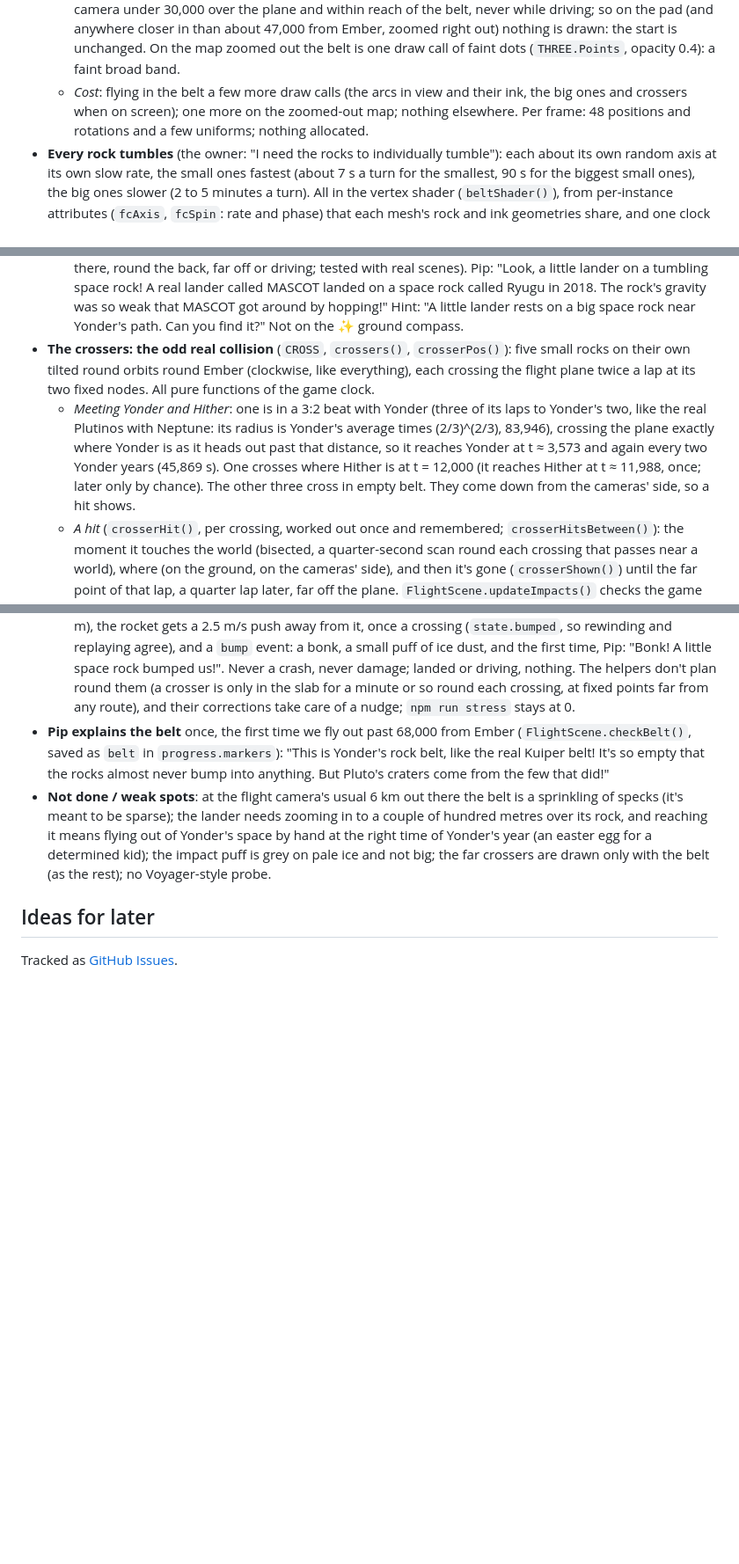
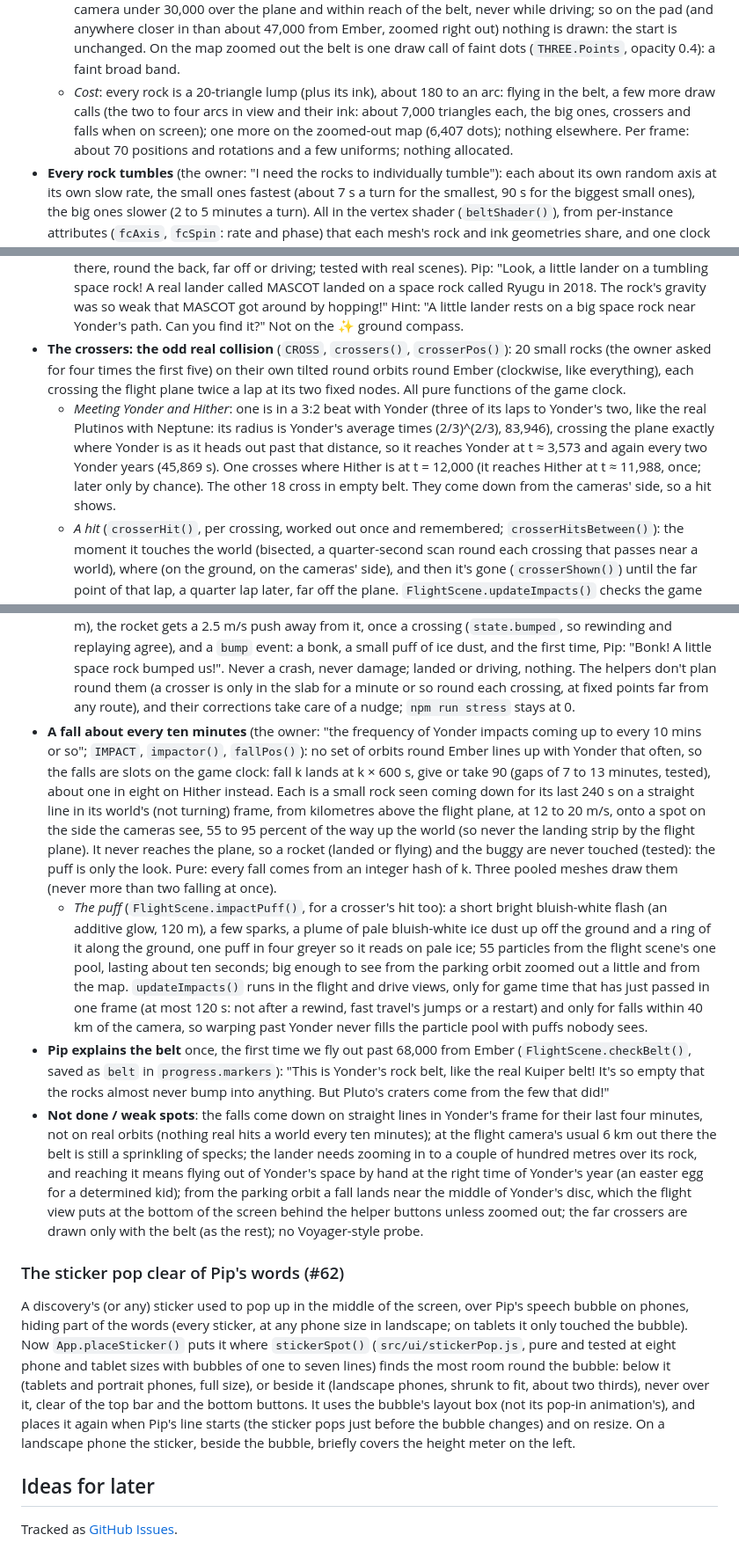
Before and after one commit to malfernion/worldVoyager, a Markdown page: docs/DESIGN.md, 3 parts joined by grey strips. Shown at 88% size. Drawn GitHub-style; blank space fills up the shorter version.

```diff
--- a/docs/DESIGN.md
+++ b/docs/DESIGN.md
@@ -1696,9 +1697,11 @@ it's plausible because it's so empty, and because rocks sit at many depths off t
     driving; so on the pad (and anywhere closer in than about 47,000 from Ember, zoomed right out)
     nothing is drawn: the start is unchanged. On the map zoomed out the belt is one draw call of
     faint dots (`THREE.Points`, opacity 0.4): a faint broad band.
-  - *Cost*: flying in the belt a few more draw calls (the arcs in view and their ink, the big ones
-    and crossers when on screen); one more on the zoomed-out map; nothing elsewhere. Per frame: 48
-    positions and rotations and a few uniforms; nothing allocated.
+  - *Cost*: every rock is a 20-triangle lump (plus its ink), about 180 to an arc: flying in the
+    belt, a few more draw calls (the two to four arcs in view and their ink: about 7,000 triangles
+    each, the big ones, crossers and falls when on screen); one more on the zoomed-out map (6,407
+    dots); nothing elsewhere. Per frame: about 70 positions and rotations and a few uniforms;
+    nothing allocated.
 - **Every rock tumbles** (the owner: "I need the rocks to individually tumble"): each about its
   own random axis at its own slow rate, the small ones fastest (about 7 s a turn for the
   smallest, 90 s for the biggest small ones), the big ones slower (2 to 5 minutes a turn). All in
@@ -1738,15 +1741,16 @@ it's plausible because it's so empty, and because rocks sit at many depths off t
     MASCOT landed on a space rock called Ryugu in 2018. The rock's gravity was so weak that
     MASCOT got around by hopping!" Hint: "A little lander rests on a big space rock near
     Yonder's path. Can you find it?" Not on the ✨ ground compass.
-- **The crossers: the odd real collision** (`CROSS`, `crossers()`, `crosserPos()`): five small
-  rocks on their own tilted round orbits round Ember (clockwise, like everything), each crossing
-  the flight plane twice a lap at its two fixed nodes. All pure functions of the game clock.
+- **The crossers: the odd real collision** (`CROSS`, `crossers()`, `crosserPos()`): 20 small
+  rocks (the owner asked for four times the first five) on their own tilted round orbits round
+  Ember (clockwise, like everything), each crossing the flight plane twice a lap at its two fixed
+  nodes. All pure functions of the game clock.
   - *Meeting Yonder and Hither*: one is in a 3:2 beat with Yonder (three of its laps to Yonder's
     two, like the real Plutinos with Neptune: its radius is Yonder's average times (2/3)^(2/3),
     83,946), crossing the plane exactly where Yonder is as it heads out past that distance, so it
     reaches Yonder at t ≈ 3,573 and again every two Yonder years (45,869 s). One crosses where
     Hither is at t = 12,000 (it reaches Hither at t ≈ 11,988, once; later only by chance). The
-    other three cross in empty belt. They come down from the cameras' side, so a hit shows.
+    other 18 cross in empty belt. They come down from the cameras' side, so a hit shows.
   - *A hit* (`crosserHit()`, per crossing, worked out once and remembered;
     `crosserHitsBetween()`): the moment it touches the world (bisected, a quarter-second scan
     round each crossing that passes near a world), where (on the ground, on the cameras' side),
@@ -1762,15 +1766,50 @@ it's plausible because it's so empty, and because rocks sit at many depths off t
     Never a crash, never damage; landed or driving, nothing. The helpers don't plan round them
     (a crosser is only in the slab for a minute or so round each crossing, at fixed points far
     from any route), and their corrections take care of a nudge; `npm run stress` stays at 0.
+- **A fall about every ten minutes** (the owner: "the frequency of Yonder impacts coming up to
+  every 10 mins or so"; `IMPACT`, `impactor()`, `fallPos()`): no set of orbits round Ember lines up
+  with Yonder that often, so the falls are slots on the game clock: fall k lands at k × 600 s,
+  give or take 90 (gaps of 7 to 13 minutes, tested), about one in eight on Hither instead. Each is a
+  small rock seen coming down for its last 240 s on a straight line in its world's (not turning)
+  frame, from kilometres above the flight plane, at 12 to 20 m/s, onto a spot on the side the
+  cameras see, 55 to 95 percent of the way up the world (so never the landing strip by the flight
+  plane). It never reaches the plane, so a rocket (landed or flying) and the buggy are never
+  touched (tested): the puff is only the look. Pure: every fall comes from an integer hash of k.
+  Three pooled meshes draw them (never more than two falling at once).
+  - *The puff* (`FlightScene.impactPuff()`, for a crosser's hit too): a short bright bluish-white
+    flash (an additive glow, 120 m), a few sparks, a plume of pale bluish-white ice dust up off the
+    ground and a ring of it along the ground, one puff in four greyer so it reads on pale ice; 55
+    particles from the flight scene's one pool, lasting about ten seconds; big enough to see from
+    the parking orbit zoomed out a little and from the map. `updateImpacts()` runs in the flight
+    and drive views, only for game time that has just passed in one frame (at most 120 s: not
+    after a rewind, fast travel's jumps or a restart) and only for falls within 40 km of the camera,
+    so warping past Yonder never fills the particle pool with puffs nobody sees.
 - **Pip explains the belt** once, the first time we fly out past 68,000 from Ember
   (`FlightScene.checkBelt()`, saved as `belt` in `progress.markers`): "This is Yonder's rock belt,
   like the real Kuiper belt! It's so empty that the rocks almost never bump into anything. But
   Pluto's craters come from the few that did!"
-- **Not done / weak spots**: at the flight camera's usual 6 km out there the belt is a sprinkling
-  of specks (it's meant to be sparse); the lander needs zooming in to a couple of hundred metres
+- **Not done / weak spots**: the falls come down on straight lines in Yonder's frame for their
+  last four minutes, not on real orbits (nothing real hits a world every ten minutes); at the
+  flight camera's usual 6 km out there the belt is still a sprinkling of specks; the lander needs zooming in to a couple of hundred metres
   over its rock, and reaching it means flying out of Yonder's space by hand at the right time of
-  Yonder's year (an easter egg for a determined kid); the impact puff is grey on pale ice and not
-  big; the far crossers are drawn only with the belt (as the rest); no Voyager-style probe.
+  Yonder's year (an easter egg for a determined kid); from the parking orbit a fall lands near
+  the middle of Yonder's disc, which the flight view puts at the bottom of the screen behind the
+  helper buttons unless zoomed out; the far crossers are drawn only with the belt (as the rest); no
+  Voyager-style probe.
+
+### The sticker pop clear of Pip's words (#62)
+
+A discovery's (or any) sticker used to pop up in the middle of the screen, over Pip's speech
+bubble on phones, hiding part of the words (every sticker, at any phone size in landscape; on
+tablets it only touched the bubble). Now `App.placeSticker()` puts it where
+`stickerSpot()` (`src/ui/stickerPop.js`, pure and tested at eight phone and tablet sizes with
+bubbles of one to seven lines) finds the most room round the bubble: below it (tablets and
+portrait phones, full size), or beside it (landscape phones, shrunk to fit, about two thirds),
+never over it, clear of the top bar and the bottom buttons. It uses the bubble's layout box (not
+its pop-in animation's), and places it again when Pip's line starts (the sticker pops just before
+the bubble changes) and on resize. On a landscape phone the sticker, beside the bubble, briefly
+covers the height meter on the left.
+
 
 ## Ideas for later
 
```
Also changed, not shown: other parts of docs/DESIGN.md (+3 -2 lines), AGENTS.md (+11 -5 lines), README.md (+2 -2 lines).
